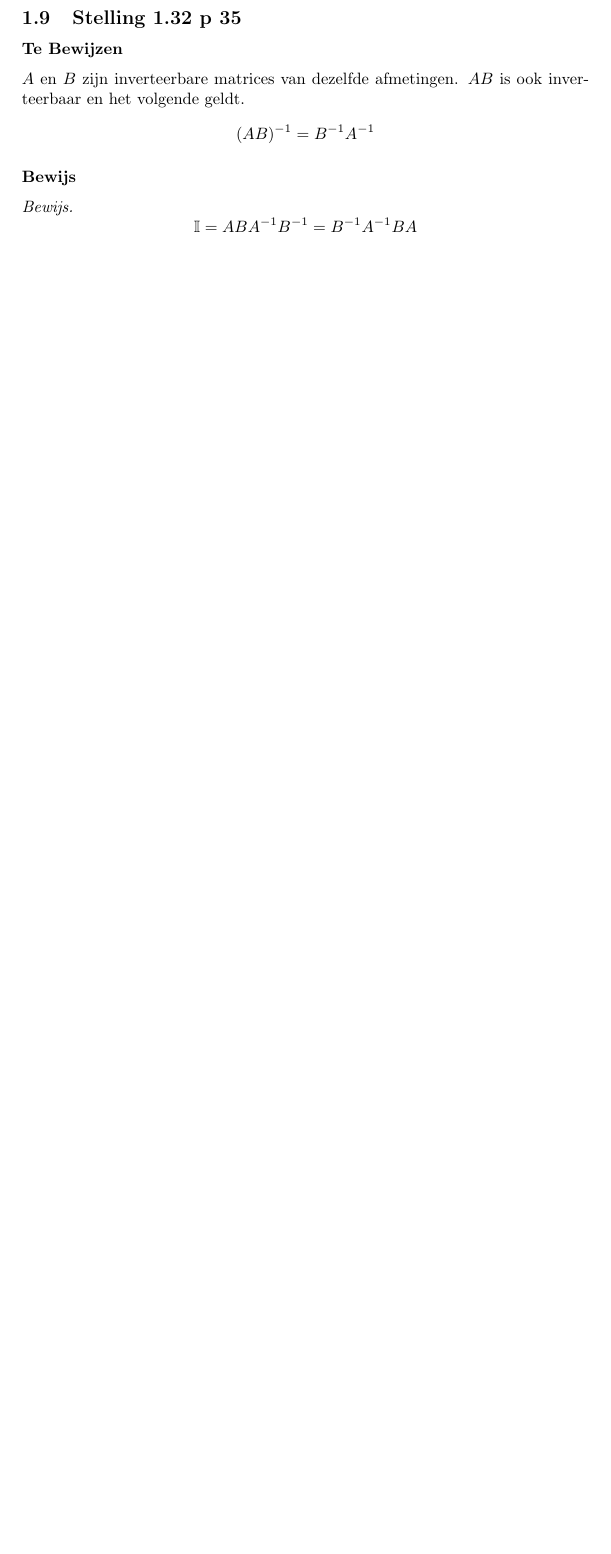
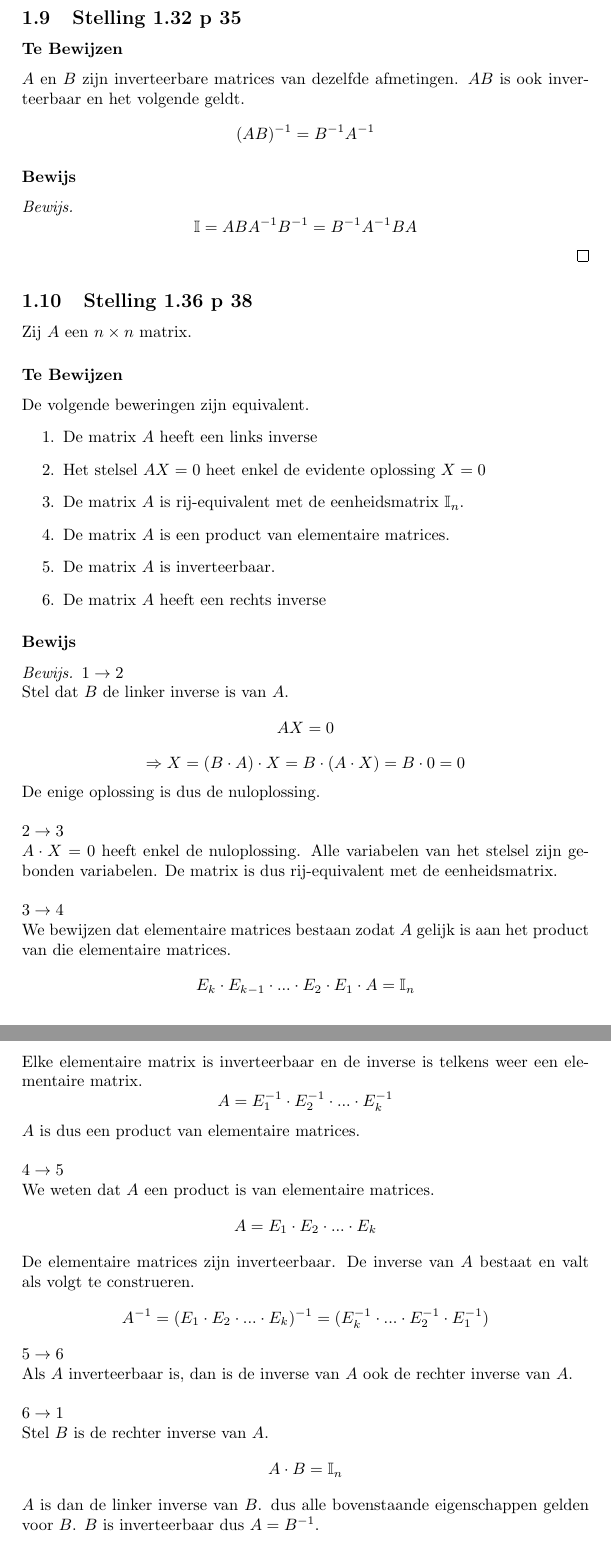
Before and after one commit to NorfairKing/lineairealgebra, a LaTeX document (hoofdstuk_1.tex): part of page 7 of 47 before the commit and two parts of pages 7 and 8 of 48 after it, the two joined at a grey line, cut so that both start at the same text, the shorter picture padded with empty space. Compiled offline with pdfLaTeX.

Commit message:
stelling 1.36 p 38

```diff
--- a/hoofdstuk_1.tex
+++ b/hoofdstuk_1.tex
@@ -205,3 +205,56 @@ $A$ en $B$ zijn inverteerbare matrices van dezelfde afmetingen. $AB$ is ook inve
 \[\mathbb{I} = ABA^{-1}B^{-1} = B^{-1}A^{-1}BA\]
 \end{proof}
 
+\subsection{Stelling 1.36 p 38}
+Zij $A$ een $n\times n$ matrix.
+\subsubsection*{Te Bewijzen}
+De volgende beweringen zijn equivalent.
+\begin{enumerate}
+\item De matrix $A$ heeft een links inverse
+\item Het stelsel $AX = 0$ heet enkel de evidente oplossing $X=0$
+\item De matrix $A$ is rij-equivalent met de eenheidsmatrix $\mathbb{I}_n$.
+\item De matrix $A$ is een product van elementaire matrices.
+\item De matrix $A$ is inverteerbaar.
+\item De matrix $A$ heeft een rechts inverse
+\end{enumerate}
+\subsubsection*{Bewijs}
+\begin{proof}
+\textbf{$1 \rightarrow 2$ }\\
+Stel dat $B$ de linker inverse is van $A$.
+\[
+AX = 0
+\]
+\[
+\Rightarrow X = (B\cdot A)\cdot X = B \cdot (A\cdot X) = B\cdot 0=0
+\]
+De enige oplossing is dus de nuloplossing.\\\\
+\textbf{$2 \rightarrow 3$ }\\
+$A\cdot X = 0$ heeft enkel de nuloplossing. Alle variabelen van het stelsel zijn gebonden variabelen. De matrix is dus rij-equivalent met de eenheidsmatrix.\\\\
+\textbf{$3 \rightarrow 4$ }\\
+We bewijzen dat elementaire matrices bestaan zodat $A$ gelijk is aan het product van die elementaire matrices.
+\[
+E_{k}\cdot E_{k-1}\cdot ... \cdot E_{2}\cdot E_{1}\cdot A = \mathbb{I}_{n}
+\]
+Elke elementaire matrix is inverteerbaar en de inverse is telkens weer een elementaire matrix.
+\[
+A = E_{1}^{-1}\cdot E_{2}^{-1}\cdot ...\cdot  E_{k}^{-1}
+\]
+$A$ is dus een product van elementaire matrices.
+\\\\
+\textbf{$4 \rightarrow 5$ }\\
+We weten dat $A$ een product is van elementaire matrices.
+\[
+A = E_1\cdot E_2 \cdot ... \cdot E_k
+\]
+De elementaire matrices zijn inverteerbaar. De inverse van $A$ bestaat en valt als volgt te construeren.
+\[
+A^{-1} = (E_1\cdot E_2 \cdot ... \cdot E_k)^{-1} = (E_k^{-1}\cdot ...\cdot E_2^{-1}\cdot E_1^{-1})
+\]
+\textbf{$5 \rightarrow 6$ }\\
+Als $A$ inverteerbaar is, dan is de inverse van $A$ ook de rechter inverse van $A$.\\\\
+\textbf{$6 \rightarrow 1$ }\\
+Stel $B$ is de rechter inverse van $A$.
+\[
+A\cdot B = \mathbb{I}_n
+\]
+$A$ is dan de linker inverse van $B$. dus alle bovenstaande eigenschappen gelden voor $B$. $B$ is inverteerbaar dus $A = B^{-1}$.
```
Also changed, not shown: hoofdstuk_1.tex (12 more changed lines), 1 other file.
